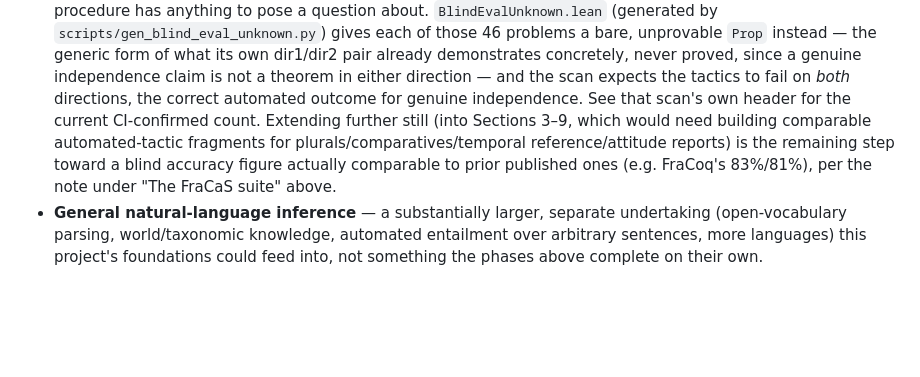
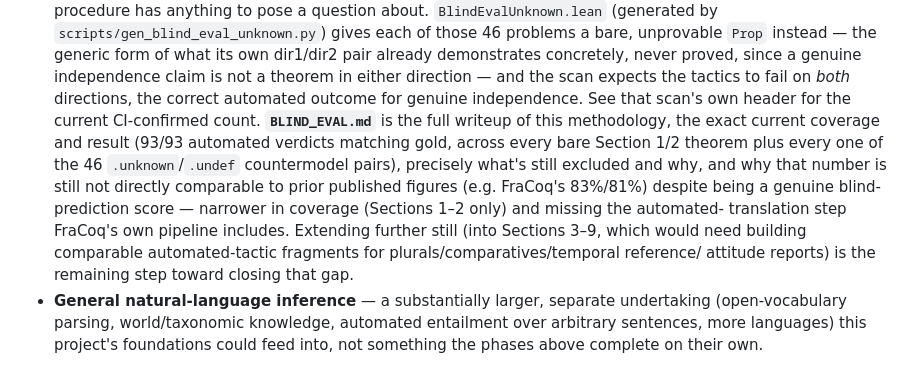
Before and after one commit to YOUSEFSAADELDIN/lean-nl-semantics, a Markdown page: README.md, the part around the change. Rendered like a GitHub page; blank space fills up the shorter version.

```diff
--- a/README.md
+++ b/README.md
@@ -233,12 +233,18 @@ consistency check, not a blind-prediction accuracy score.
   genuine independence claim is not a theorem in either direction — and
   the scan expects the tactics to fail on *both* directions, the correct
   automated outcome for genuine independence. See that scan's own header
-  for the current CI-confirmed count. Extending further still (into
-  Sections 3–9, which would need building comparable automated-tactic
-  fragments for plurals/comparatives/temporal reference/attitude
-  reports) is the remaining step toward a blind accuracy figure actually
-  comparable to prior published ones (e.g. FraCoq's 83%/81%), per the
-  note under "The FraCaS suite" above.
+  for the current CI-confirmed count. **`BLIND_EVAL.md`** is the full
+  writeup of this methodology, the exact current coverage and result
+  (93/93 automated verdicts matching gold, across every bare Section 1/2
+  theorem plus every one of the 46 `.unknown`/`.undef` countermodel
+  pairs), precisely what's still excluded and why, and why that number
+  is still not directly comparable to prior published figures (e.g.
+  FraCoq's 83%/81%) despite being a genuine blind-prediction score —
+  narrower in coverage (Sections 1–2 only) and missing the automated-
+  translation step FraCoq's own pipeline includes. Extending further
+  still (into Sections 3–9, which would need building comparable
+  automated-tactic fragments for plurals/comparatives/temporal reference/
+  attitude reports) is the remaining step toward closing that gap.
 - **General natural-language inference** — a substantially larger,
   separate undertaking (open-vocabulary parsing, world/taxonomic
   knowledge, automated entailment over arbitrary sentences, more
```
Also changed, not shown: BLIND_EVAL.md (added, +201 -0 lines).
